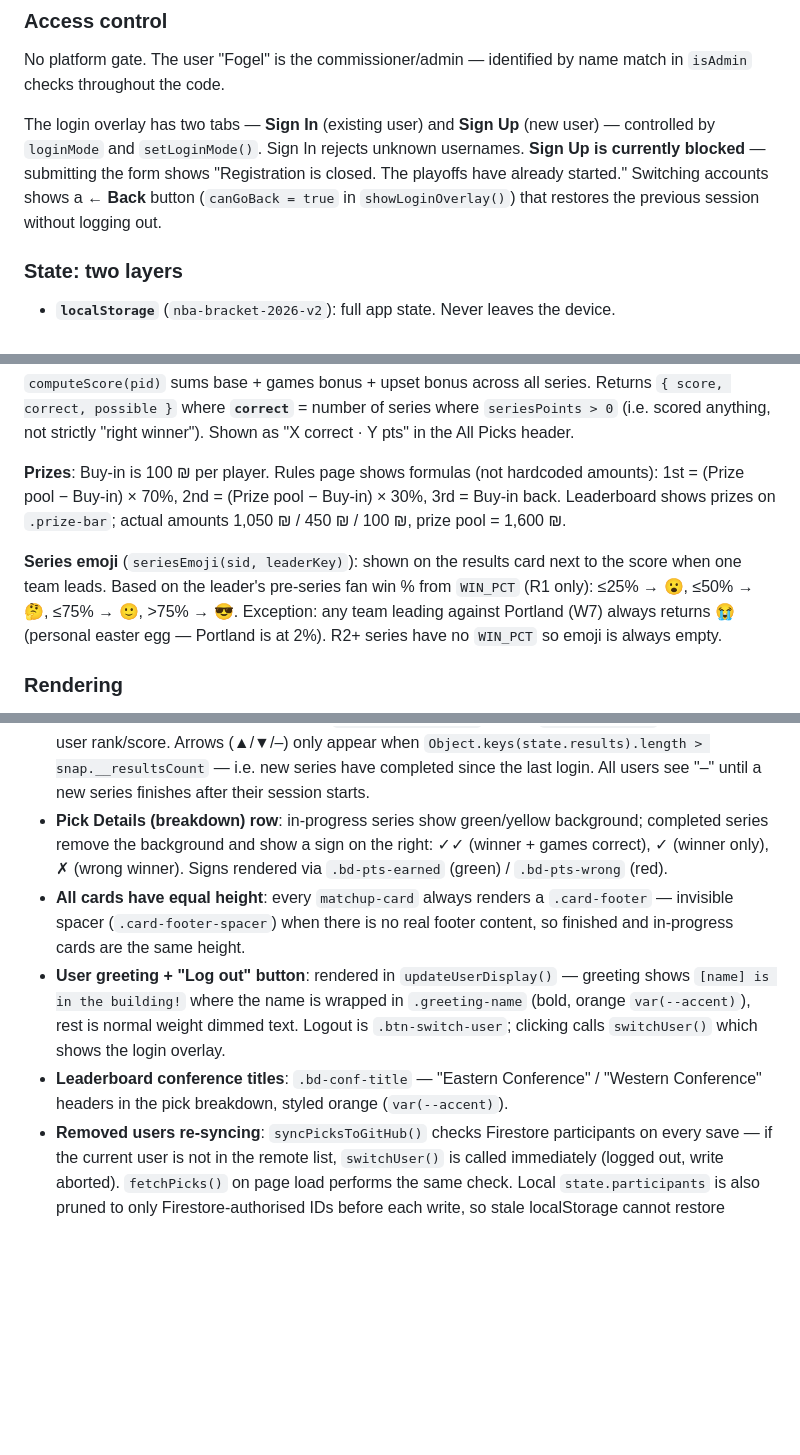
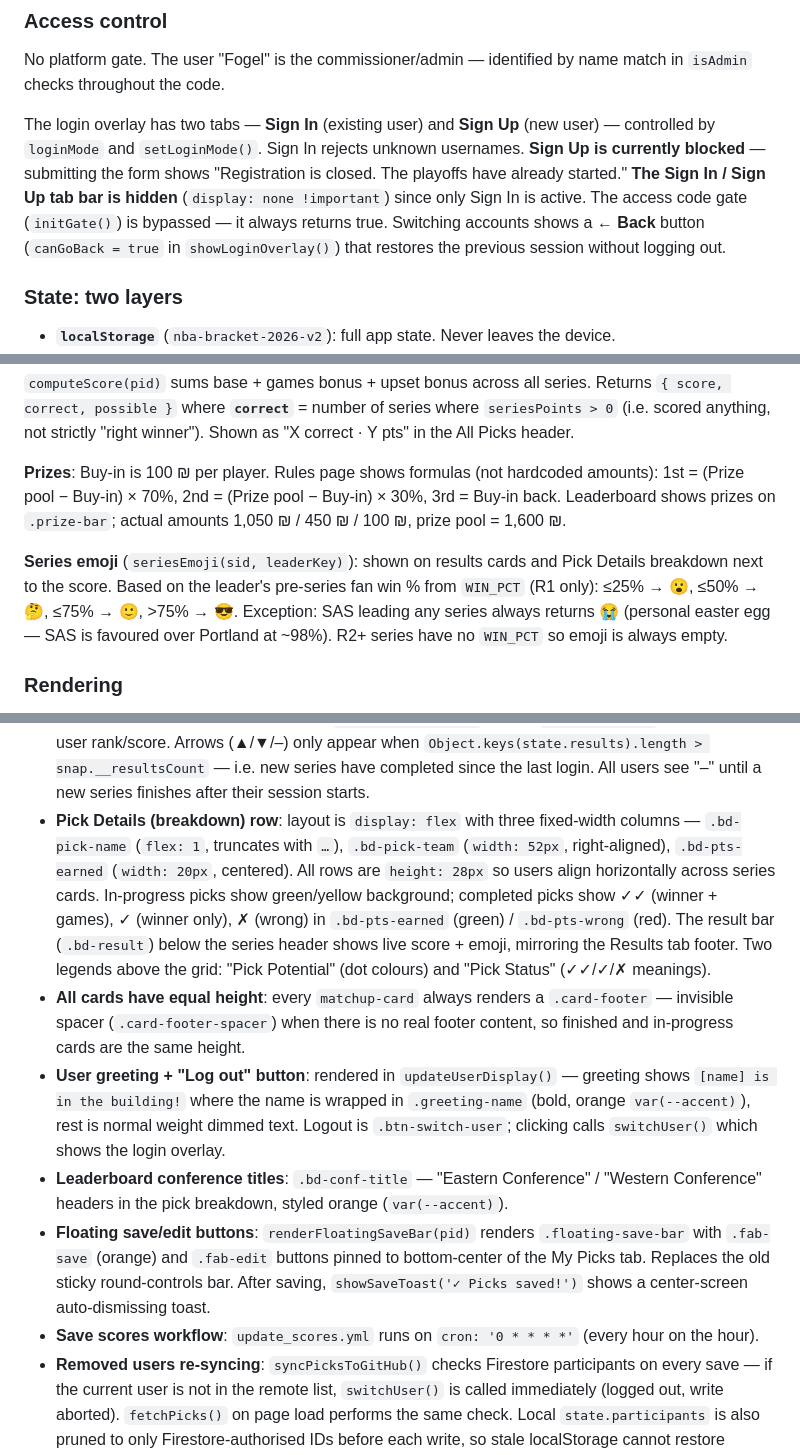
Before and after one commit to galfogel/NBA-Bracket, a Markdown page: CLAUDE.md, 3 parts joined by grey strips. Drawn GitHub-style; blank space fills up the shorter version.

Commit message:
docs: update CLAUDE.md with recent UI changes

```diff
--- a/CLAUDE.md
+++ b/CLAUDE.md
@@ -26,7 +26,7 @@ Pure vanilla JS + CSS static site hosted on GitHub Pages. No framework, no build
 ### Access control
 No platform gate. The user "Fogel" is the commissioner/admin — identified by name match in `isAdmin` checks throughout the code.
 
-The login overlay has two tabs — **Sign In** (existing user) and **Sign Up** (new user) — controlled by `loginMode` and `setLoginMode()`. Sign In rejects unknown usernames. **Sign Up is currently blocked** — submitting the form shows "Registration is closed. The playoffs have already started." Switching accounts shows a **← Back** button (`canGoBack = true` in `showLoginOverlay()`) that restores the previous session without logging out.
+The login overlay has two tabs — **Sign In** (existing user) and **Sign Up** (new user) — controlled by `loginMode` and `setLoginMode()`. Sign In rejects unknown usernames. **Sign Up is currently blocked** — submitting the form shows "Registration is closed. The playoffs have already started." **The Sign In / Sign Up tab bar is hidden** (`display: none !important`) since only Sign In is active. The access code gate (`initGate()`) is bypassed — it always returns true. Switching accounts shows a **← Back** button (`canGoBack = true` in `showLoginOverlay()`) that restores the previous session without logging out.
 
 ### State: two layers
 - **`localStorage`** (`nba-bracket-2026-v2`): full app state. Never leaves the device.
@@ -59,7 +59,7 @@ On page load: `fetchPicks()` reads Firestore → `mergeRemoteState()` folds remo
 
 **Prizes**: Buy-in is 100 ₪ per player. Rules page shows formulas (not hardcoded amounts): 1st = (Prize pool − Buy-in) × 70%, 2nd = (Prize pool − Buy-in) × 30%, 3rd = Buy-in back. Leaderboard shows prizes on `.prize-bar`; actual amounts 1,050 ₪ / 450 ₪ / 100 ₪, prize pool = 1,600 ₪.
 
-**Series emoji** (`seriesEmoji(sid, leaderKey)`): shown on the results card next to the score when one team leads. Based on the leader's pre-series fan win % from `WIN_PCT` (R1 only): ≤25% → 😮, ≤50% → 🤔, ≤75% → 🙂, >75% → 😎. Exception: any team leading against Portland (W7) always returns 😭 (personal easter egg — Portland is at 2%). R2+ series have no `WIN_PCT` so emoji is always empty.
+**Series emoji** (`seriesEmoji(sid, leaderKey)`): shown on results cards and Pick Details breakdown next to the score. Based on the leader's pre-series fan win % from `WIN_PCT` (R1 only): ≤25% → 😮, ≤50% → 🤔, ≤75% → 🙂, >75% → 😎. Exception: SAS leading any series always returns 😭 (personal easter egg — SAS is favoured over Portland at ~98%). R2+ series have no `WIN_PCT` so emoji is always empty.
 
 ### Rendering
 Five tabs: **My Picks**, **All Picks**, **Results**, **Leaderboard**, **Rules**. Each renderer registered in `RENDERERS`; corresponding `#tab-{name}` div in `index.html`. Active tab persisted in `sessionStorage`; restored on page refresh, reset to My Picks on login.
@@ -95,8 +95,10 @@ The bracket has two parallel HTML outputs:
 - **GitHub Actions git push**: both workflows do `git pull --rebase origin main` before pushing to handle concurrent commits between the two workflows.
 - **Leaderboard total points**: styled via `.total-cell` in `style.css` — currently green (`var(--green)`).
 - **Leaderboard rank arrows**: snapshot (`SCORE_SNAPSHOT_KEY`) stores `__resultsCount` alongside per-user rank/score. Arrows (▲/▼/–) only appear when `Object.keys(state.results).length > snap.__resultsCount` — i.e. new series have completed since the last login. All users see "–" until a new series finishes after their session starts.
-- **Pick Details (breakdown) row**: in-progress series show green/yellow background; completed series remove the background and show a sign on the right: ✓✓ (winner + games correct), ✓ (winner only), ✗ (wrong winner). Signs rendered via `.bd-pts-earned` (green) / `.bd-pts-wrong` (red).
+- **Pick Details (breakdown) row**: layout is `display: flex` with three fixed-width columns — `.bd-pick-name` (`flex: 1`, truncates with `…`), `.bd-pick-team` (`width: 52px`, right-aligned), `.bd-pts-earned` (`width: 20px`, centered). All rows are `height: 28px` so users align horizontally across series cards. In-progress picks show green/yellow background; completed picks show ✓✓ (winner + games), ✓ (winner only), ✗ (wrong) in `.bd-pts-earned` (green) / `.bd-pts-wrong` (red). The result bar (`.bd-result`) below the series header shows live score + emoji, mirroring the Results tab footer. Two legends above the grid: "Pick Potential" (dot colours) and "Pick Status" (✓✓/✓/✗ meanings).
 - **All cards have equal height**: every `matchup-card` always renders a `.card-footer` — invisible spacer (`.card-footer-spacer`) when there is no real footer content, so finished and in-progress cards are the same height.
 - **User greeting + "Log out" button**: rendered in `updateUserDisplay()` — greeting shows `[name] is in the building!` where the name is wrapped in `.greeting-name` (bold, orange `var(--accent)`), rest is normal weight dimmed text. Logout is `.btn-switch-user`; clicking calls `switchUser()` which shows the login overlay.
 - **Leaderboard conference titles**: `.bd-conf-title` — "Eastern Conference" / "Western Conference" headers in the pick breakdown, styled orange (`var(--accent)`).
+- **Floating save/edit buttons**: `renderFloatingSaveBar(pid)` renders `.floating-save-bar` with `.fab-save` (orange) and `.fab-edit` buttons pinned to bottom-center of the My Picks tab. Replaces the old sticky round-controls bar. After saving, `showSaveToast('✓ Picks saved!')` shows a center-screen auto-dismissing toast.
+- **Save scores workflow**: `update_scores.yml` runs on `cron: '0 * * * *'` (every hour on the hour).
 - **Removed users re-syncing**: `syncPicksToGitHub()` checks Firestore participants on every save — if the current user is not in the remote list, `switchUser()` is called immediately (logged out, write aborted). `fetchPicks()` on page load performs the same check. Local `state.participants` is also pruned to only Firestore-authorised IDs before each write, so stale localStorage cannot restore removed users.
```
